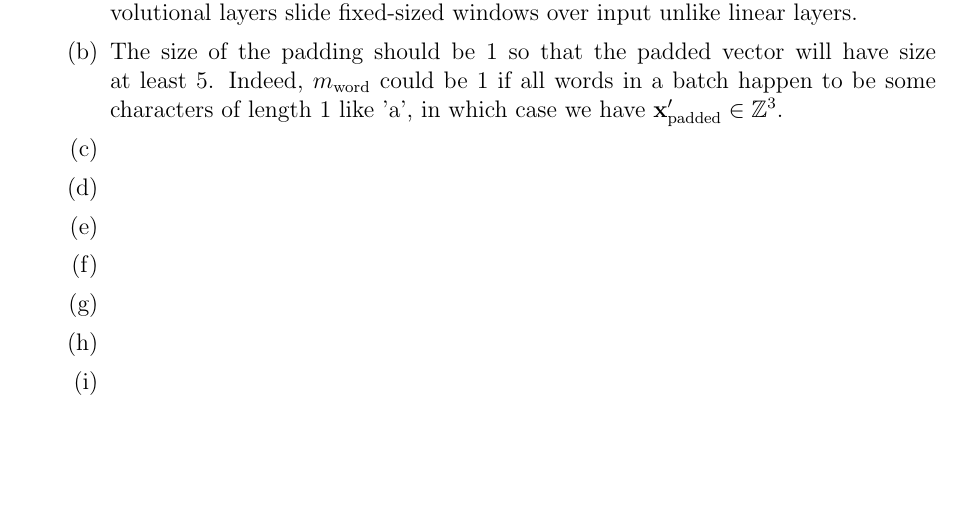
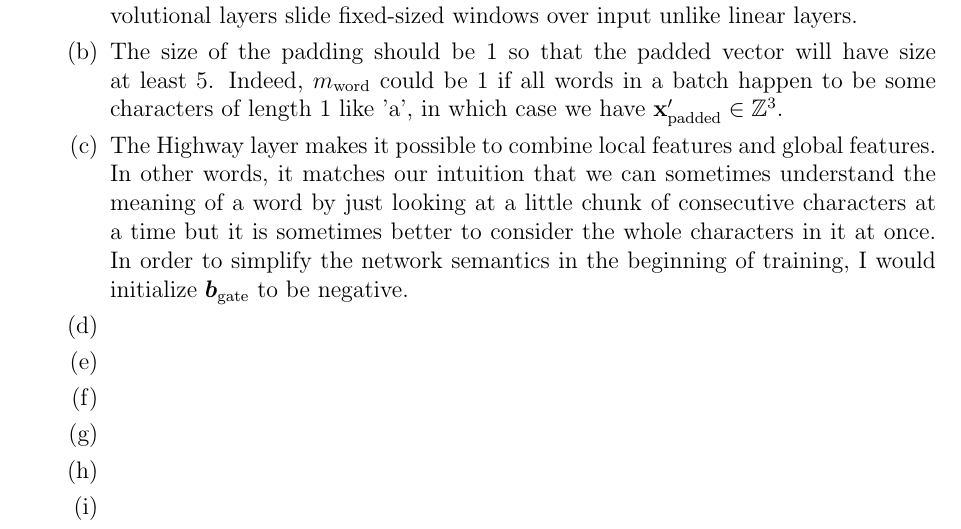
Before and after one commit to kumatheworld/CS224n, a LaTeX document (a5/report/report.tex): part of the page, cut so that both start at the same text, the shorter picture padded with empty space. Compiled offline with pdfLaTeX.

Commit message:
1 (c) done

```diff
--- a/a5/report/report.tex
+++ b/a5/report/report.tex
@@ -18,7 +18,7 @@
   \begin{enumerate}[label=(\alph*)]
     \item Convolutional architectures can operate over variable length input too since convolutional layers slide fixed-sized windows over input unlike linear layers.
     \item The size of the padding should be 1 so that the padded vector will have size at least 5. Indeed, $m_\text{word}$ could be 1 if all words in a batch happen to be some characters of length 1 like 'a', in which case we have $\mathbf{x}'_\text{padded}\in\mathbb{Z}^3$.
-    \item
+    \item The Highway layer makes it possible to combine local features and global features. In other words, it matches our intuition that we can sometimes understand the meaning of a word by just looking at a little chunk of consecutive characters at a time but it is sometimes better to consider the whole characters in it at once. In order to simplify the network semantics in the beginning of training, I would initialize $\bm{b}_\text{gate}$ to be negative.
     \item
     \item
     \item
```
Also changed, not shown: a5/report/report.pdf.
